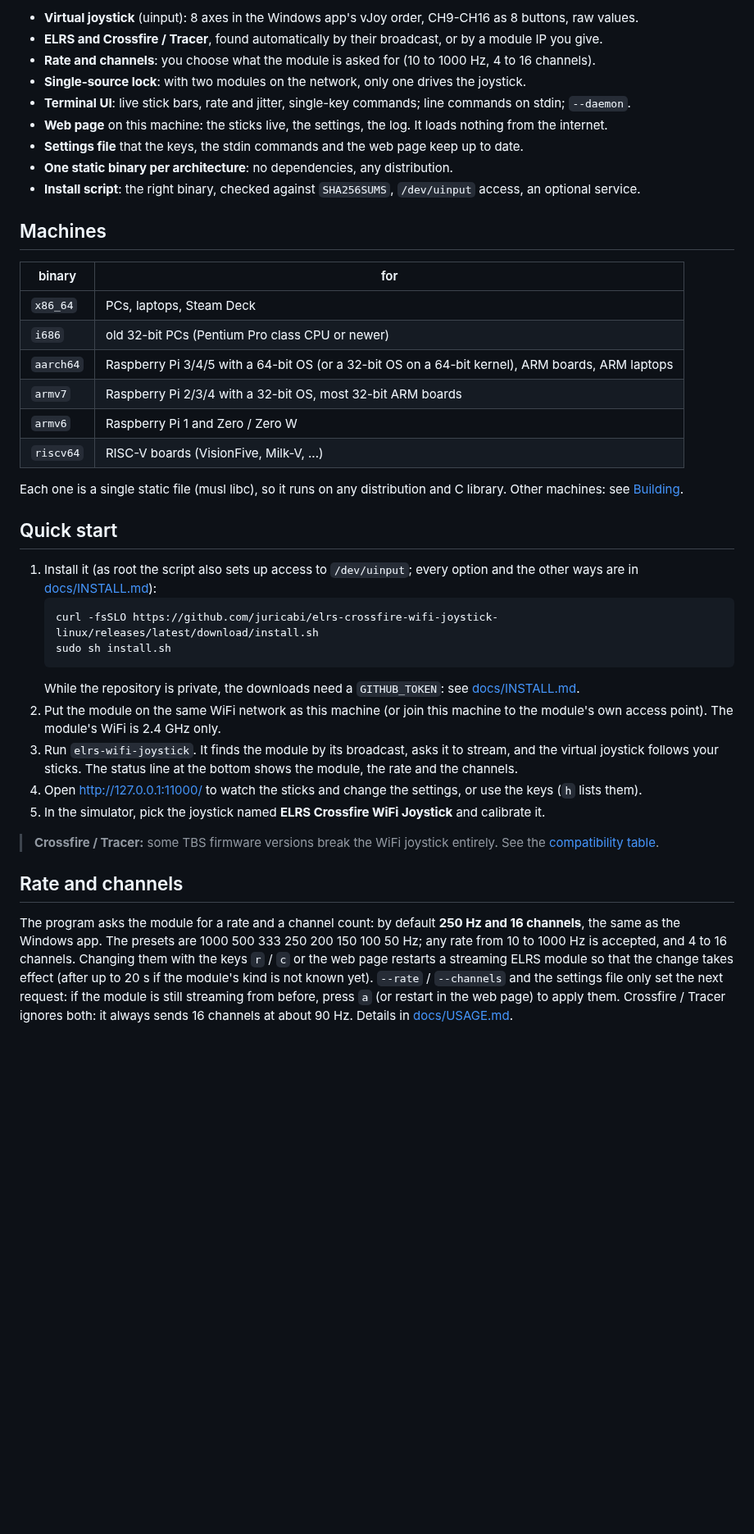
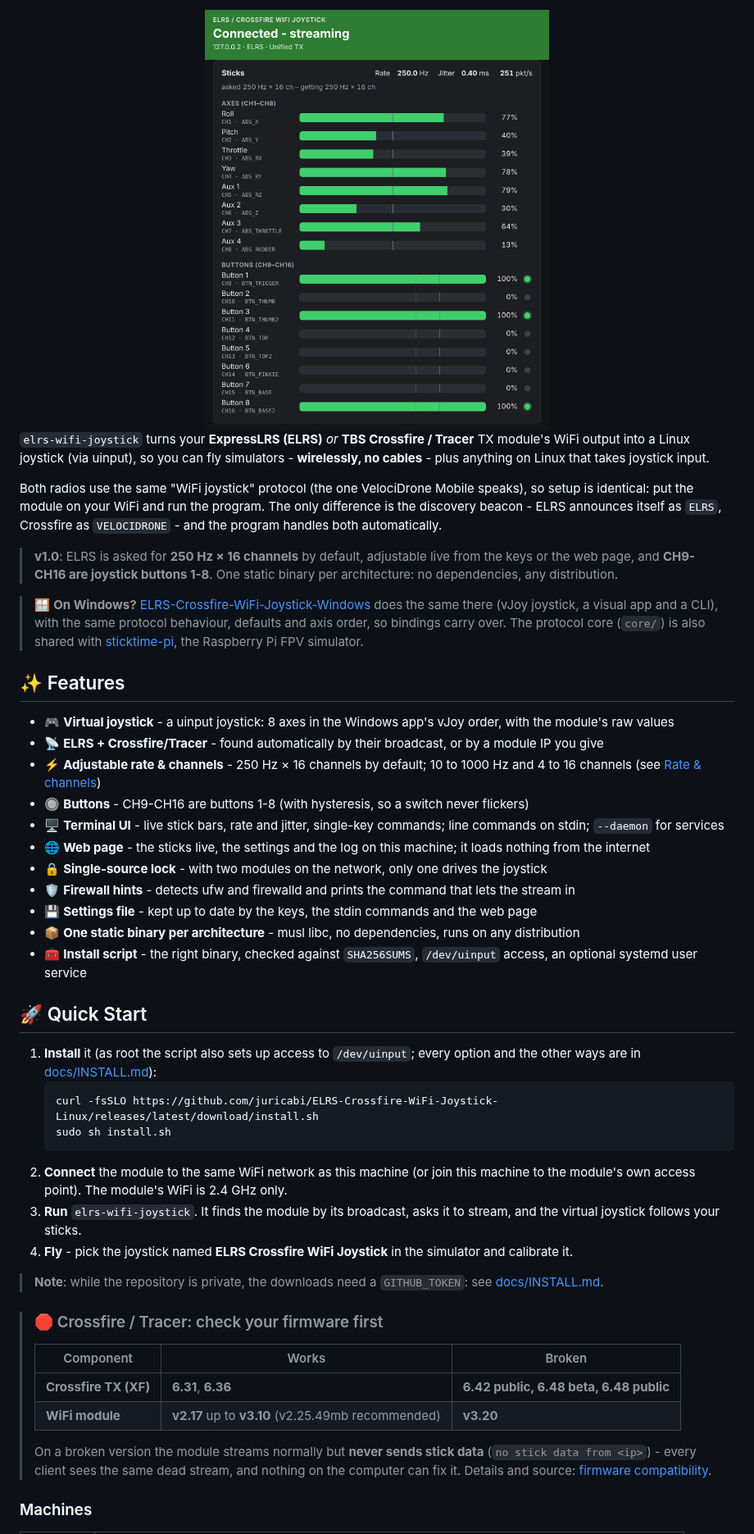
Before and after one commit to juricabi/ELRS-Crossfire-WiFi-Joystick-Linux, a Markdown page: README.md, the part around one of its changes. Shown at 82% size. GitHub-like rendering; pictures changed too: docs/screenshot.png (added); blank space fills up the shorter version.

````diff
--- a/README.md
+++ b/README.md
@@ -13,56 +11,51 @@ shared with [sticktime-pi](https://github.com/juricabi/sticktime-pi), the Raspbe
 
-- **Virtual joystick** (uinput): 8 axes in the Windows app's vJoy order, CH9-CH16 as 8 buttons, raw values.
-- **ELRS and Crossfire / Tracer**, found automatically by their broadcast, or by a module IP you give.
-- **Rate and channels**: you choose what the module is asked for (10 to 1000 Hz, 4 to 16 channels).
-- **Single-source lock**: with two modules on the network, only one drives the joystick.
-- **Terminal UI**: live stick bars, rate and jitter, single-key commands; line commands on stdin; `--daemon`.
-- **Web page** on this machine: the sticks live, the settings, the log. It loads nothing from the internet.
-- **Settings file** that the keys, the stdin commands and the web page keep up to date.
-- **One static binary per architecture**: no dependencies, any distribution.
-- **Install script**: the right binary, checked against `SHA256SUMS`, `/dev/uinput` access, an optional service.
+<img src="docs/screenshot.png" alt="The web page of ELRS / TBS Crossfire WiFi Joystick for Linux while a module streams" width="420">
 
-## Machines
+</div>
 
-| binary    | for                                                                                     |
-|-----------|-----------------------------------------------------------------------------------------|
-| `x86_64`  | PCs, laptops, Steam Deck                                                                |
-| `i686`    | old 32-bit PCs (Pentium Pro class CPU or newer)                                         |
-| `aarch64` | Raspberry Pi 3/4/5 with a 64-bit OS (or a 32-bit OS on a 64-bit kernel), ARM boards, ARM laptops |
-| `armv7`   | Raspberry Pi 2/3/4 with a 32-bit OS, most 32-bit ARM boards                             |
-| `armv6`   | Raspberry Pi 1 and Zero / Zero W                                                        |
-| `riscv64` | RISC-V boards (VisionFive, Milk-V, ...)                                                 |
+`elrs-wifi-joystick` turns your **ExpressLRS (ELRS)** *or* **TBS Crossfire / Tracer** TX module's WiFi output into a Linux joystick (via uinput), so you can fly simulators - **wirelessly, no cables** - plus anything on Linux that takes joystick input.
 
-Each one is a single static file (musl libc), so it runs on any distribution and C library. Other
-machines: see [Building](#building).
+Both radios use the same "WiFi joystick" protocol (the one VelociDrone Mobile speaks), so setup is identical: put the module on your WiFi and run the program. The only difference is the discovery beacon - ELRS announces itself as `ELRS`, Crossfire as `VELOCIDRONE` - and the program handles both automatically.
 
-## Quick start
+> **v1.0**: ELRS is asked for **250 Hz × 16 channels** by default, adjustable live from the keys or the web page, and **CH9-CH16 are joystick buttons 1-8**. One static binary per architecture: no dependencies, any distribution.
 
-1. Install it (as root the script also sets up access to `/dev/uinput`; every option and the other ways
-   are in [docs/INSTALL.md](docs/INSTALL.md)):
+> 🪟 **On Windows?** [ELRS-Crossfire-WiFi-Joystick-Windows](https://github.com/juricabi/ELRS-Crossfire-WiFi-Joystick-Windows) does the same there (vJoy joystick, a visual app and a CLI), with the same protocol behaviour, defaults and axis order, so bindings carry over. The protocol core (`core/`) is also shared with [sticktime-pi](https://github.com/juricabi/sticktime-pi), the Raspberry Pi FPV simulator.
+
+## ✨ Features
+
+- 🎮 **Virtual joystick** - a uinput joystick: 8 axes in the Windows app's vJoy order, with the module's raw values
+- 📡 **ELRS + Crossfire/Tracer** - found automatically by their broadcast, or by a module IP you give
+- ⚡ **Adjustable rate & channels** - 250 Hz × 16 channels by default; 10 to 1000 Hz and 4 to 16 channels (see [Rate & channels](#-rate--channels))
+- 🔘 **Buttons** - CH9-CH16 are buttons 1-8 (with hysteresis, so a switch never flickers)
+- 🖥️ **Terminal UI** - live stick bars, rate and jitter, single-key commands; line commands on stdin; `--daemon` for services
+- 🌐 **Web page** - the sticks live, the settings and the log on this machine; it loads nothing from the internet
+- 🔒 **Single-source lock** - with two modules on the network, only one drives the joystick
+- 🛡️ **Firewall hints** - detects ufw and firewalld and prints the command that lets the stream in
+- 💾 **Settings file** - kept up to date by the keys, the stdin commands and the web page
+- 📦 **One static binary per architecture** - musl libc, no dependencies, runs on any distribution
+- 🧰 **Install script** - the right binary, checked against `SHA256SUMS`, `/dev/uinput` access, an optional systemd user service
+
+## 🚀 Quick Start
+
+1. **Install** it (as root the script also sets up access to `/dev/uinput`; every option and the other ways are in [docs/INSTALL.md](docs/INSTALL.md)):
    ```sh
-   curl -fsSLO https://github.com/juricabi/elrs-crossfire-wifi-joystick-linux/releases/latest/download/install.sh
+   curl -fsSLO https://github.com/juricabi/ELRS-Crossfire-WiFi-Joystick-Linux/releases/latest/download/install.sh
    sudo sh install.sh
    ```
-   While the repository is private, the downloads need a `GITHUB_TOKEN`: see
-   [docs/INSTALL.md](docs/INSTALL.md#while-the-repository-is-private).
-2. Put the module on the same WiFi network as this machine (or join this machine to the module's own
-   access point). The module's WiFi is 2.4 GHz only.
-3. Run `elrs-wifi-joystick`. It finds the module by its broadcast, asks it to stream, and the virtual
-   joystick follows your sticks. The status line at the bottom shows the module, the rate and the channels.
-4. Open <http://127.0.0.1:11000/> to watch the sticks and change the settings, or use the keys (`h` lists them).
-5. In the simulator, pick the joystick named **ELRS Crossfire WiFi Joystick** and calibrate it.
+2. **Connect** the module to the same WiFi network as this machine (or join this machine to the module's own access point). The module's WiFi is 2.4 GHz only.
+3. **Run** `elrs-wifi-joystick`. It finds the module by its broadcast, asks it to stream, and the virtual joystick follows your sticks.
+4. **Fly** - pick the joystick named **ELRS Crossfire WiFi Joystick** in the simulator and calibrate it.
 
-> **Crossfire / Tracer:** some TBS firmware versions break the WiFi joystick entirely. See the
-> [compatibility table](docs/TROUBLESHOOTING.md#crossfire-firmware-compatibility-important).
+> **Note**: while the repository is private, the downloads need a `GITHUB_TOKEN`: see [docs/INSTALL.md](docs/INSTALL.md#while-the-repository-is-private).
 
-## Rate and channels
+> ### 🛑 Crossfire / Tracer: check your firmware first
+>
+> | Component | Works | Broken |
+> |-----------|-------|--------|
+> | **Crossfire TX (XF)** | **6.31**, **6.36** | **6.42 public, 6.48 beta, 6.48 public** |
+> | **WiFi module** | **v2.17** up to **v3.10** (v2.25.49mb recommended) | **v3.20** |
+>
+> On a broken version the module streams normally but **never sends stick data** (`no stick data from <ip>`) - every client sees the same dead stream, and nothing on the computer can fix it. Details and source: [firmware compatibility](docs/TROUBLESHOOTING.md#crossfire-firmware-compatibility-important).
 
-The program asks the module for a rate and a channel count: by default **250 Hz and 16 channels**, the
-same as the Windows app. The presets are 1000 500 333 250 200 150 100 50 Hz; any rate from 10 to 1000 Hz
-is accepted, and 4 to 16 channels. Changing them with the keys `r` / `c` or the web page restarts a
-streaming ELRS module so that the change takes effect (after up to 20 s if the module's kind is not known
-yet). `--rate` / `--channels` and the settings file only set the next request: if the module is still
-streaming from before, press `a` (or restart in the web page) to apply them. Crossfire / Tracer ignores
-both: it always sends 16 channels at about 90 Hz. Details in
-[docs/USAGE.md](docs/USAGE.md#the-request-rate-and-channels).
+### Machines
 
````
Also changed, not shown: other parts of README.md (+94 -40 lines).
